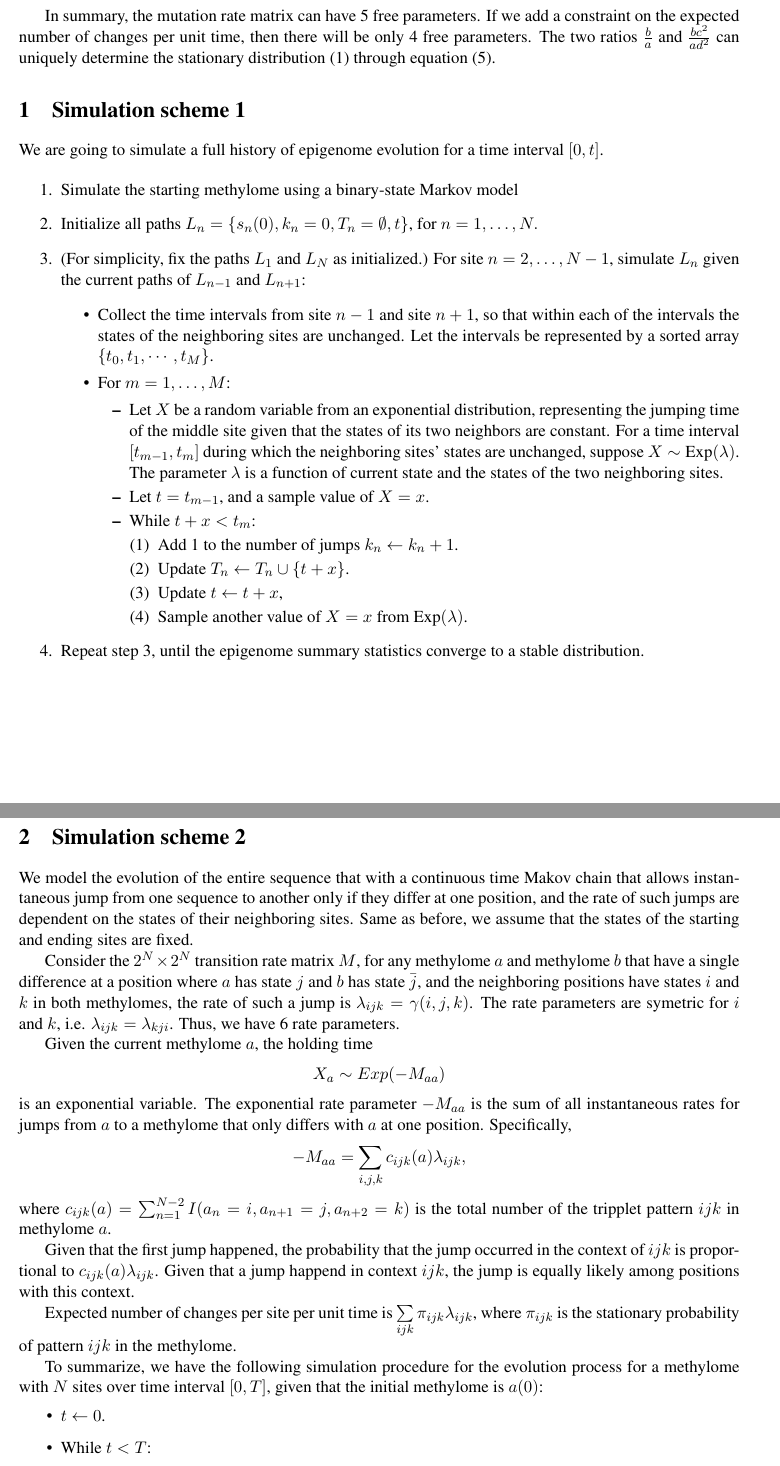
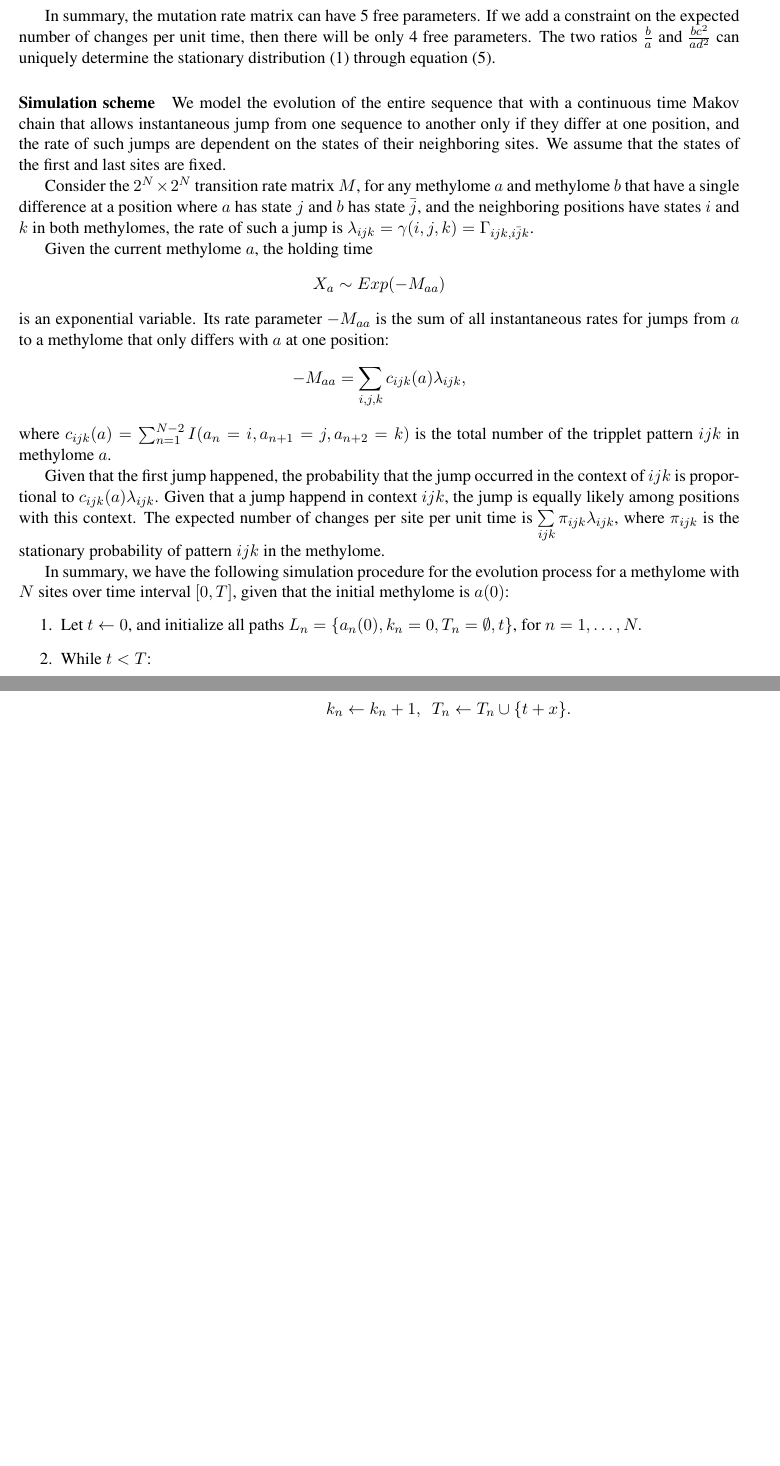
Before and after one commit to smithlabcode/epievo, a LaTeX document (doc/SimulationScheme.tex): two parts of pages 3 and 4 of 4, joined at a grey line, cut so that both start at the same text, the shorter picture padded with empty space. Compiled offline with pdfLaTeX.

Commit message:
Update simulation scheme document

```diff
--- a/doc/SimulationScheme.tex
+++ b/doc/SimulationScheme.tex
@@ -162,93 +147,93 @@ there will be only 4 free parameters. The two ratios $\frac{b}{a}$ and
 $\frac{bc^2}{ad^2}$ can uniquely determine the stationary distribution
 (\ref{eqn:stationary}) through equation (\ref{eqn:rel}).
 
-\section{Simulation scheme 1}
-We are going to simulate a full history of epigenome evolution for a
-time interval $[0, t]$.
+% \section{Simulation scheme 1}
+% We are going to simulate a full history of epigenome evolution for a
+% time interval $[0, t]$.
 
-\begin{enumerate}
-\item Simulate the starting methylome using a binary-state Markov model
-\item Initialize all paths $L_n = \{s_n(0), k_n=0, T_n=\emptyset, t\}$, for $n=1,\ldots, N.$
-\item (For simplicity, fix the paths $L_1$ and $L_N$ as initialized.) For
-  site $n = 2, \ldots, N-1$, simulate $L_n$ given the current paths of
-  $L_{n-1}$ and $L_{n+1}$:
-  \begin{itemize}
-  \item Collect the time intervals from site $n-1$ and site $n+1$, so
-    that within each of the intervals the states of the neighboring
-    sites are unchanged. Let the intervals be represented by a sorted
-    array $\{t_0, t_1, \cdots, t_M\}$.
-  \item For $m = 1, \ldots, M$:
-    \begin{itemize}
-      \item Let $X$ be a random variable from an exponential
-        distribution, representing the jumping time of the middle site given
-        that the states of its two neighbors are constant.  For a time
-        interval $[t_{m-1}, t_m]$ during which the neighboring sites' states
-        are unchanged, suppose $X\sim \text{Exp}(\lambda)$. The parameter
-        $\lambda$ is a function of current state and the states of the two
-        neighboring sites.
-      \item Let $t = t_{m-1}$, and a sample value of $X=x$.
-      \item While $t +x < t_m$:
-        \begin{enumerate}
-        \item[(1)] Add 1 to the number of jumps $k_n \leftarrow k_n +1$.
-        \item[(2)] Update $T_n \leftarrow T_n\cup\{t+x\}$.
-        \item[(3)] Update $t \leftarrow  t+x$,
-        \item[(4)] Sample another value of $X=x$ from $\text{Exp}(\lambda)$.
-        \end{enumerate}
-      \end{itemize}
-  \end{itemize}
-\item Repeat step 3, until the epigenome summary statistics converge to
-  a stable distribution.
-\end{enumerate}
+% \begin{enumerate}
+% \item Simulate the starting methylome using a binary-state Markov model
+% \item Initialize all paths $L_n = \{s_n(0), k_n=0, T_n=\emptyset, t\}$, for $n=1,\ldots, N.$
+% \item (For simplicity, fix the paths $L_1$ and $L_N$ as initialized.) For
+%   site $n = 2, \ldots, N-1$, simulate $L_n$ given the current paths of
+%   $L_{n-1}$ and $L_{n+1}$:
+%   \begin{itemize}
+%   \item Collect the time intervals from site $n-1$ and site $n+1$, so
+%     that within each of the intervals the states of the neighboring
+%     sites are unchanged. Let the intervals be represented by a sorted
+%     array $\{t_0, t_1, \cdots, t_M\}$.
+%   \item For $m = 1, \ldots, M$:
+%     \begin{itemize}
+%       \item Let $X$ be a random variable from an exponential
+%         distribution, representing the jumping time of the middle site given
+%         that the states of its two neighbors are constant.  For a time
+%         interval $[t_{m-1}, t_m]$ during which the neighboring sites' states
+%         are unchanged, suppose $X\sim \text{Exp}(\lambda)$. The parameter
+%         $\lambda$ is a function of current state and the states of the two
+%         neighboring sites.
+%       \item Let $t = t_{m-1}$, and a sample value of $X=x$.
+%       \item While $t +x < t_m$:
+%         \begin{enumerate}
+%         \item[(1)] Add 1 to the number of jumps $k_n \leftarrow k_n +1$.
+%         \item[(2)] Update $T_n \leftarrow T_n\cup\{t+x\}$.
+%         \item[(3)] Update $t \leftarrow  t+x$,
+%         \item[(4)] Sample another value of $X=x$ from $\text{Exp}(\lambda)$.
+%         \end{enumerate}
+%       \end{itemize}
+%   \end{itemize}
+% \item Repeat step 3, until the epigenome summary statistics converge to
+%   a stable distribution.
+% \end{enumerate}
 
 
-\section{Simulation scheme 2}
+\paragraph{Simulation scheme}
 We model the evolution of the entire sequence that with a
 continuous time Makov chain that allows instantaneous jump from one
 sequence to another only if they differ at one position, and the rate
 of such jumps are dependent on the states of their neighboring
-sites. Same as before, we assume that the states of the starting and
-ending sites are fixed.
+sites. We assume that the states of the first and last sites are fixed.
 
 Consider the $2^N \times 2^N$ transition rate matrix $M$, for any
 methylome $a$ and methylome $b$ that have a single difference at a
 position where $a$ has state $j$ and $b$ has state $\bar{j}$, and the
 neighboring positions have states $i$ and $k$ in both methylomes, the
-rate of such a jump is $\lambda_{ijk} = \gamma(i, j, k)$.  The rate
-parameters are symetric for $i$ and $k$,
-i.e. $\lambda_{ijk}=\lambda_{kji}$. Thus, we have 6 rate parameters.
+rate of such a jump is $\lambda_{ijk} = \gamma(i, j, k) = \Gamma_{ijk,
+i\bar{j}k}$.
 
 Given the current methylome $a$, the holding time
 \[
   X_a\sim Exp(-M_{aa})
 \]
-is an exponential variable. The exponential rate
-parameter $-M_{aa}$ is the sum of all instantaneous rates for jumps
-from $a$ to a methylome that only differs with $a$ at one
-position. Specifically,
+is an exponential variable. Its rate parameter $-M_{aa}$ is the
+sum of all instantaneous rates for jumps from $a$ to a methylome that
+only differs with $a$ at one position:
 \[
   -M_{aa} =  \sum\limits_{i,j,k}c_{ijk}(a)\lambda_{ijk},
 \]
-where $c_{ijk}(a) = \sum_{n=1}^{N-2}I(a_{n}=i, a_{n+1}=j, a_{n+2}=k)$ is the total number
-of the tripplet pattern $ijk$ in methylome $a$.
+where $c_{ijk}(a) = \sum_{n=1}^{N-2}I(a_{n}=i, a_{n+1}=j, a_{n+2}=k)$
+is the total number of the tripplet pattern $ijk$ in methylome $a$.
 
 Given that the first jump happened, the probability that the jump
 occurred in the context of $ijk$ is proportional to
 $c_{ijk}(a)\lambda_{ijk}$. Given that a jump happend in context $ijk$,
 the jump is equally likely among positions with this context.
+%%
+The expected number of changes per site per unit time is
+$\sum\limits_{ijk}\pi_{ijk}\lambda_{ijk}$, where $\pi_{ijk}$ is the
+stationary probability of pattern $ijk$ in the methylome.
 
-Expected number of changes per site per unit time is $\sum\limits_{ijk}\pi_{ijk}\lambda_{ijk}$,
-where $\pi_{ijk}$ is the stationary probability of pattern $ijk$ in the methylome.
-
-To summarize, we have the following simulation procedure for the evolution
+In summary, we have the following simulation procedure for the evolution
 process for a methylome with $N$ sites over time interval $[0, T]$, given
 that the initial methylome is $a(0)$:
-\begin{itemize}
-\item $t \leftarrow 0$.
+\begin{enumerate}
+\item Let $t \leftarrow 0$, and initialize all paths $L_n = \{a_n(0),
+  k_n=0, T_n=\emptyset, t\}$, for $n=1,\ldots, N.$
 \item While $t < T$:
   \begin{enumerate}
   \item Generate $x\sim \text{Exp}(-M_{a(t)a(t)})$, where
-    $-M_{a(t)a(t)} = \sum\limits_{i,j,k}c_{ijk}(a(t))\lambda_{ijk}$. \\
-    If $t+x < T$:
+    $-M_{a(t)a(t)} = \sum\limits_{i,j,k}c_{ijk}(a(t))\lambda_{ijk}$.
+    \begin{itemize}
+    \item[If] $t+x < T$:
       \begin{itemize}
       \item Choose pattern $ijk$ from $\{ijk: i,j,k\in\{0,1\}\}$ with
         probability proportional to $c_{ijk}(a(t))\lambda_{ijk}$.
@@ -256,4 +241,6 @@ that the initial methylome is $a(0)$:
         out of the $c_{ijk}$ positions all with the pattern $ijk$ in $a(t)$.
       \item Set $a(t+x) \leftarrow a(t)_{1\ldots n-1} \overline{a(t)_n}
         a(t)_{n+1 \ldots N}$.
+      \item Add jump time to the path of position $n$:
+        $$k_n \leftarrow k_n +1, ~~ T_n \leftarrow T_n\cup \{t+x\}.$$
       \end{itemize}
@@ -261,6 +249,6 @@ that the initial methylome is $a(0)$:
   \item $t \leftarrow t+x$
   \end{enumerate}
-\end{itemize}
+\end{enumerate}
 
 \bibliographystyle{namedplus}
 \bibliography{biblio}
```
Also changed, not shown: doc/SimulationScheme.pdf, doc/SimulationScheme.tex (20 more changed lines). Lines whose indentation alone changed are shown as unchanged.
